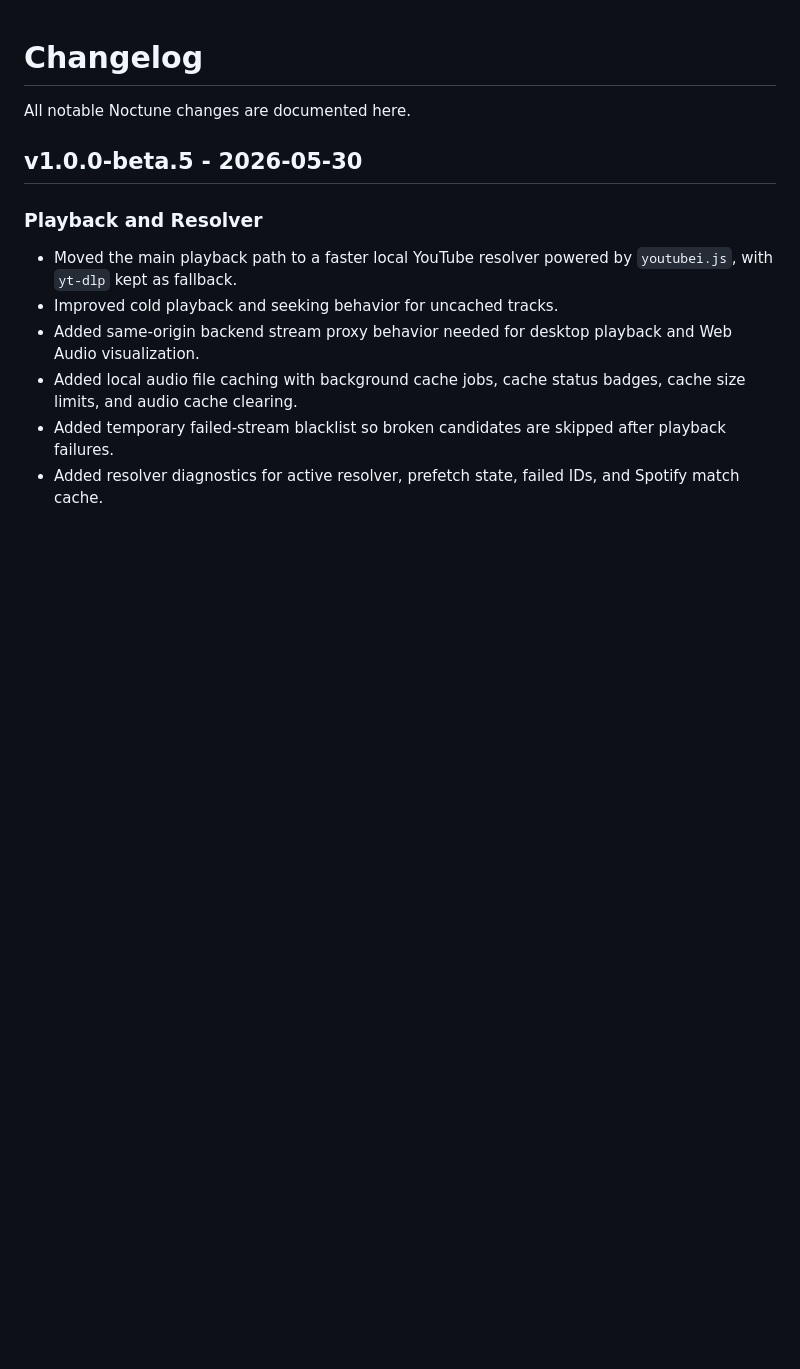
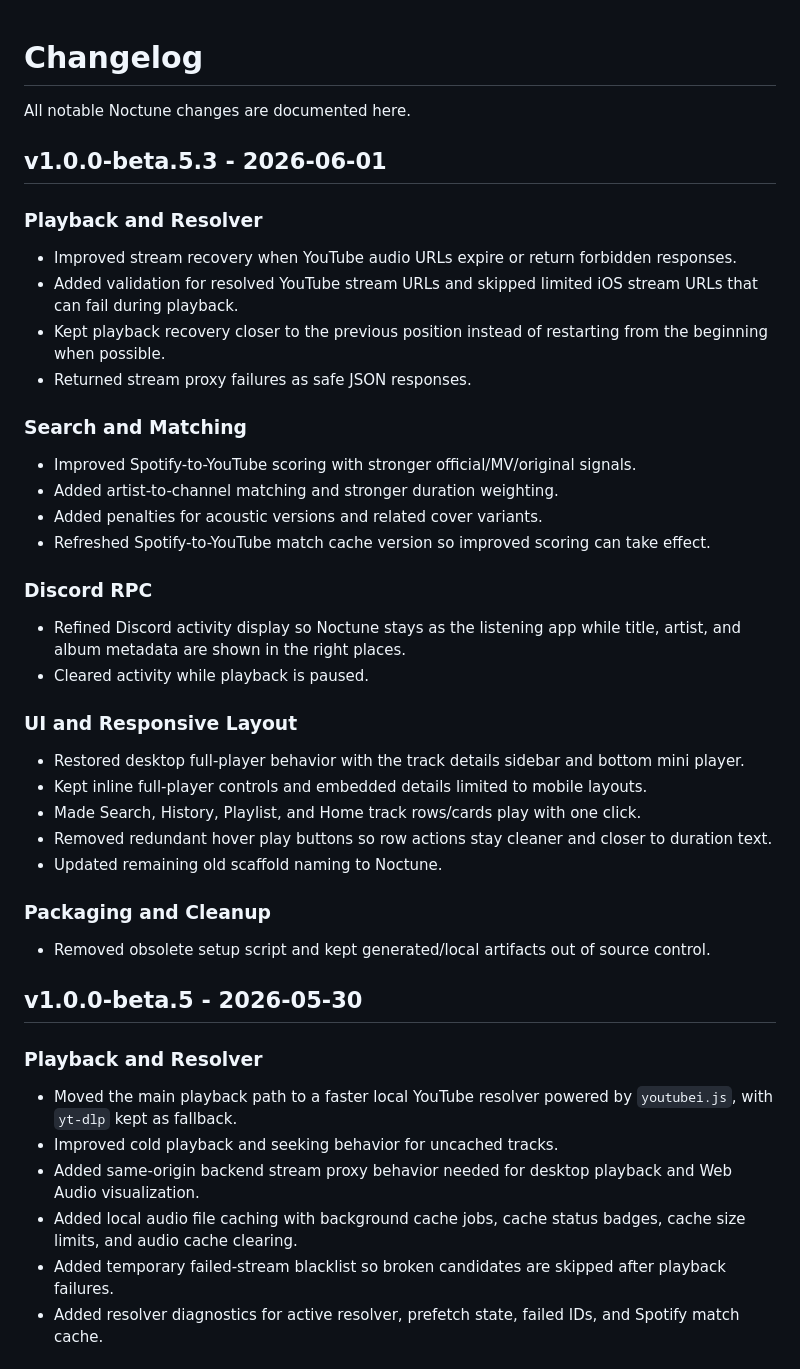
Before and after one commit to caya8205-2/noctune, a Markdown page: CHANGELOG.md, the part around the change. GitHub-like rendering; blank space fills up the shorter version.

Commit message:
changelog

```diff
--- a/CHANGELOG.md
+++ b/CHANGELOG.md
@@ -1,6 +1,39 @@
 # Changelog
 
 All notable Noctune changes are documented here.
+
+## v1.0.0-beta.5.3 - 2026-06-01
+
+### Playback and Resolver
+
+- Improved stream recovery when YouTube audio URLs expire or return forbidden responses.
+- Added validation for resolved YouTube stream URLs and skipped limited iOS stream URLs that can fail during playback.
+- Kept playback recovery closer to the previous position instead of restarting from the beginning when possible.
+- Returned stream proxy failures as safe JSON responses.
+
+### Search and Matching
+
+- Improved Spotify-to-YouTube scoring with stronger official/MV/original signals.
+- Added artist-to-channel matching and stronger duration weighting.
+- Added penalties for acoustic versions and related cover variants.
+- Refreshed Spotify-to-YouTube match cache version so improved scoring can take effect.
+
+### Discord RPC
+
+- Refined Discord activity display so Noctune stays as the listening app while title, artist, and album metadata are shown in the right places.
+- Cleared activity while playback is paused.
+
+### UI and Responsive Layout
+
+- Restored desktop full-player behavior with the track details sidebar and bottom mini player.
+- Kept inline full-player controls and embedded details limited to mobile layouts.
+- Made Search, History, Playlist, and Home track rows/cards play with one click.
+- Removed redundant hover play buttons so row actions stay cleaner and closer to duration text.
+- Updated remaining old scaffold naming to Noctune.
+
+### Packaging and Cleanup
+
+- Removed obsolete setup script and kept generated/local artifacts out of source control.
 
 ## v1.0.0-beta.5 - 2026-05-30
 
```
